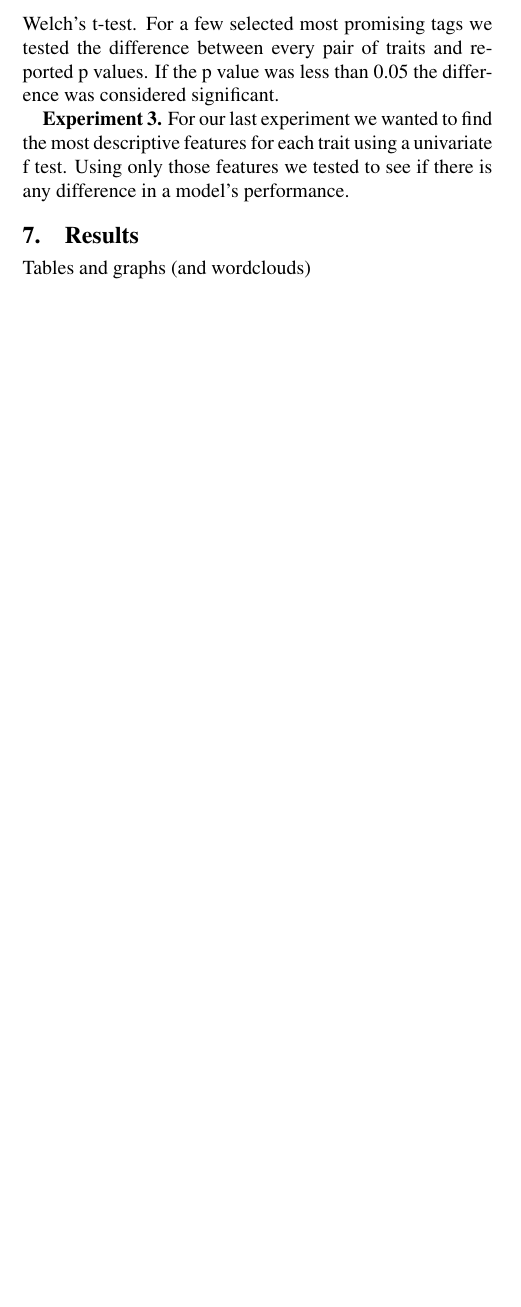
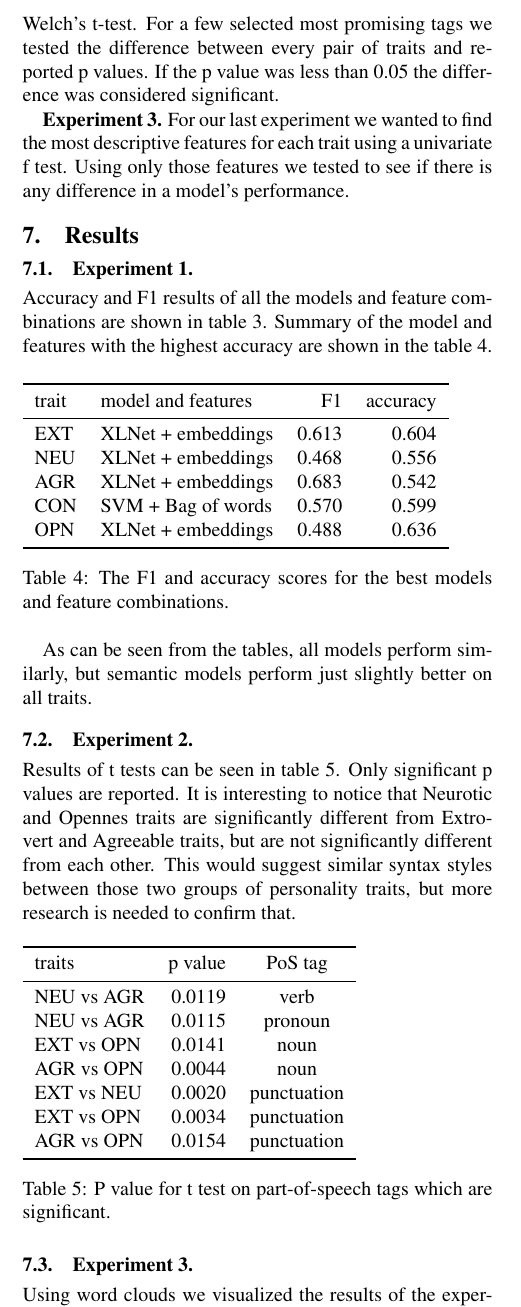
Before and after one commit to mlazaric/Personality-Traits-Classification, a LaTeX document (personality-classification-tar-2021.tex): part of one column of page 2 of 2 before the commit and part of one column of page 2 of 4 after it, cut so that both start at the same text, the shorter picture padded with empty space. Compiled offline with pdfLaTeX.

Commit message:
added results

```diff
--- a/personality-classification-tar-2021.tex
+++ b/personality-classification-tar-2021.tex
@@ -151,4 +151,7 @@ If the p value was less than 0.05 the difference was considered significant.
 Using only those features we tested to see if there is any difference in a model's performance.
 
 \section{Results}
-Tables and graphs (and wordclouds)
+
+\subsection{Experiment 1.}
+Accuracy and F1 results of all the models and feature combinations are shown in table \ref{table:acc-f1}.
+Summary of the model and features with the highest accuracy are shown in the table \ref{table:best}.
@@ -154,0 +186,49 @@ Tables and graphs (and wordclouds)
+  \label{table:acc-f1}
+\end{table*}
+
+\begin{table}[H]
+  \begin{tabular}{llrr}
+    \toprule
+    trait & model and features &     F1 & accuracy \\
+    \midrule
+    EXT &   XLNet + embeddings &  0.613 &  0.604 \\
+    NEU &   XLNet + embeddings &  0.468 &  0.556 \\
+    AGR &   XLNet + embeddings &  0.683 &  0.542 \\
+    CON &   SVM + Bag of words &  0.570 &  0.599 \\
+    OPN &   XLNet + embeddings &  0.488 &  0.636 \\
+    \bottomrule
+  \end{tabular}
+  \caption{The F1 and accuracy scores for the best models and feature combinations.}
+  \label{table:best}
+\end{table}
+
+As can be seen from the tables, all models perform similarly, but semantic models perform just slightly better on all traits.
+
+\subsection{Experiment 2.}
+
+Results of t tests can be seen in table \ref{table:ttest}.
+Only significant p values are reported.
+It is interesting to notice that Neurotic and Opennes traits are significantly different from Extrovert and Agreeable traits, but are not significantly different from each other.
+This would suggest similar syntax styles between those two groups of personality traits, but more research is needed to confirm that.
+
+\begin{table}[H]
+  \begin{tabular}{lrc}
+    \toprule
+    traits & p value & PoS tag \\
+    \midrule
+    NEU vs AGR & 0.0119 & verb \\
+    NEU vs AGR & 0.0115 & pronoun \\
+    EXT vs OPN & 0.0141 & noun \\
+    AGR vs OPN & 0.0044 & noun \\
+    EXT vs NEU & 0.0020 & punctuation \\
+    EXT vs OPN & 0.0034 & punctuation \\
+    AGR vs OPN & 0.0154 & punctuation \\
+    \bottomrule
+  \end{tabular}
+  \caption{P value for t test on part-of-speech tags which are significant.}
+  \label{table:ttest}
+\end{table}
+
+\subsection{Experiment 3.}
+
+Using word clouds we visualized the results of the experiment 3.
```
Also changed, not shown: personality-classification-tar-2021.tex (69 more changed lines).
